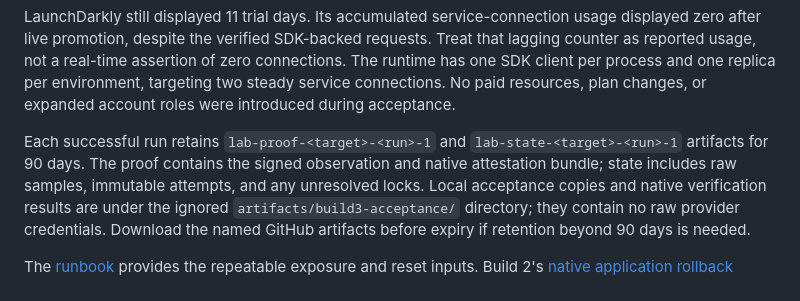
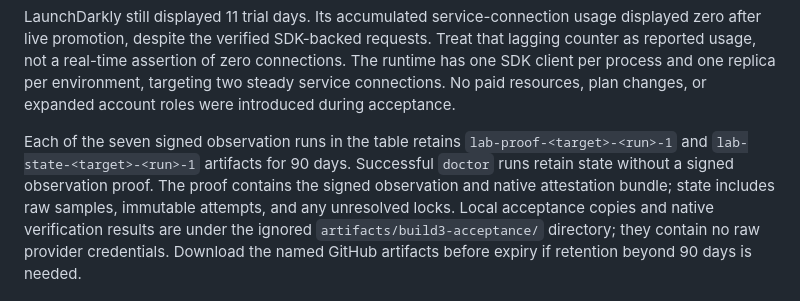
Before and after one commit to nnennandukwe/controlled-release-lab, a Markdown page: docs/build-03-closeout.md, the part around the change. Drawn GitHub-style.

Commit message:
Scope closeout artifact inventory to signed observations

```diff
--- a/docs/build-03-closeout.md
+++ b/docs/build-03-closeout.md
@@ -161,8 +161,9 @@ of zero connections. The runtime has one SDK client per process and one replica
 per environment, targeting two steady service connections. No paid resources,
 plan changes, or expanded account roles were introduced during acceptance.
 
-Each successful run retains `lab-proof-<target>-<run>-1` and
-`lab-state-<target>-<run>-1` artifacts for 90 days. The proof contains the signed
+Each of the seven signed observation runs in the table retains
+`lab-proof-<target>-<run>-1` and `lab-state-<target>-<run>-1` artifacts for 90 days.
+Successful `doctor` runs retain state without a signed observation proof. The proof contains the signed
 observation and native attestation bundle; state includes raw samples, immutable
 attempts, and any unresolved locks. Local acceptance copies and native verification
 results are under the ignored `artifacts/build3-acceptance/` directory; they contain
```
